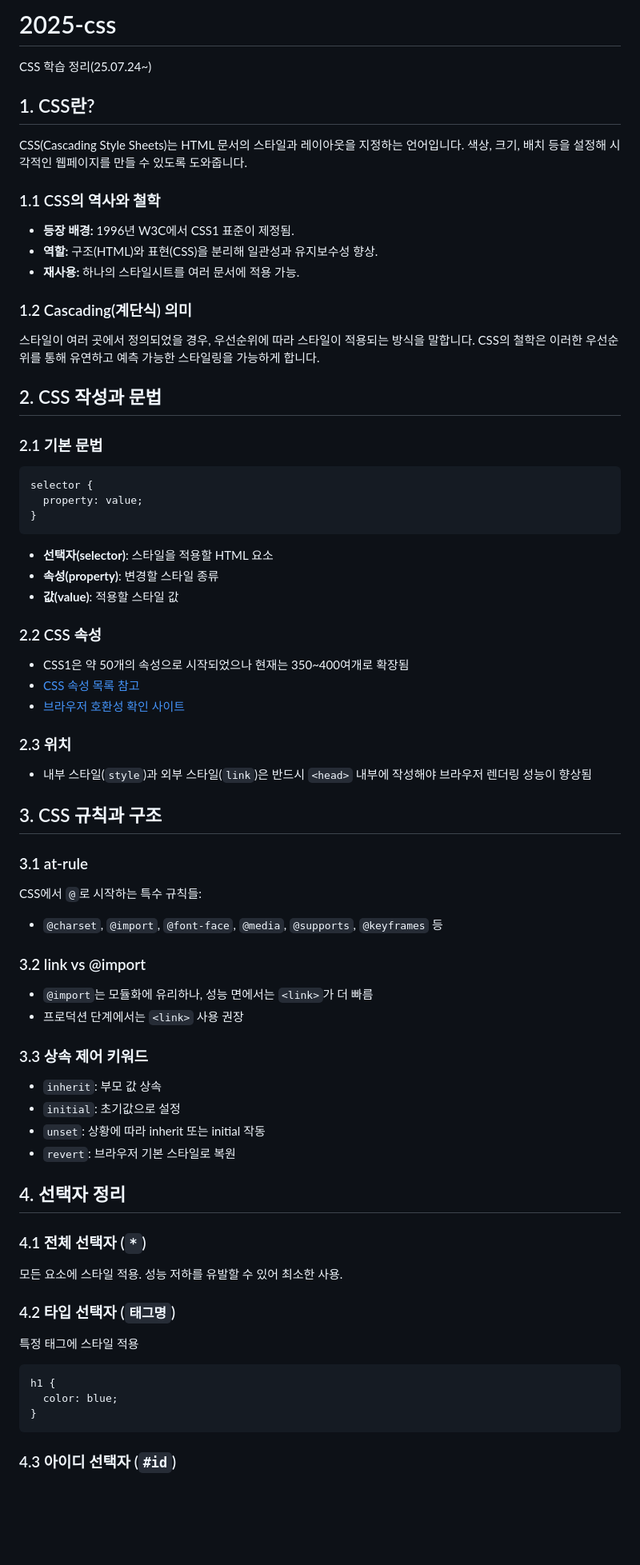
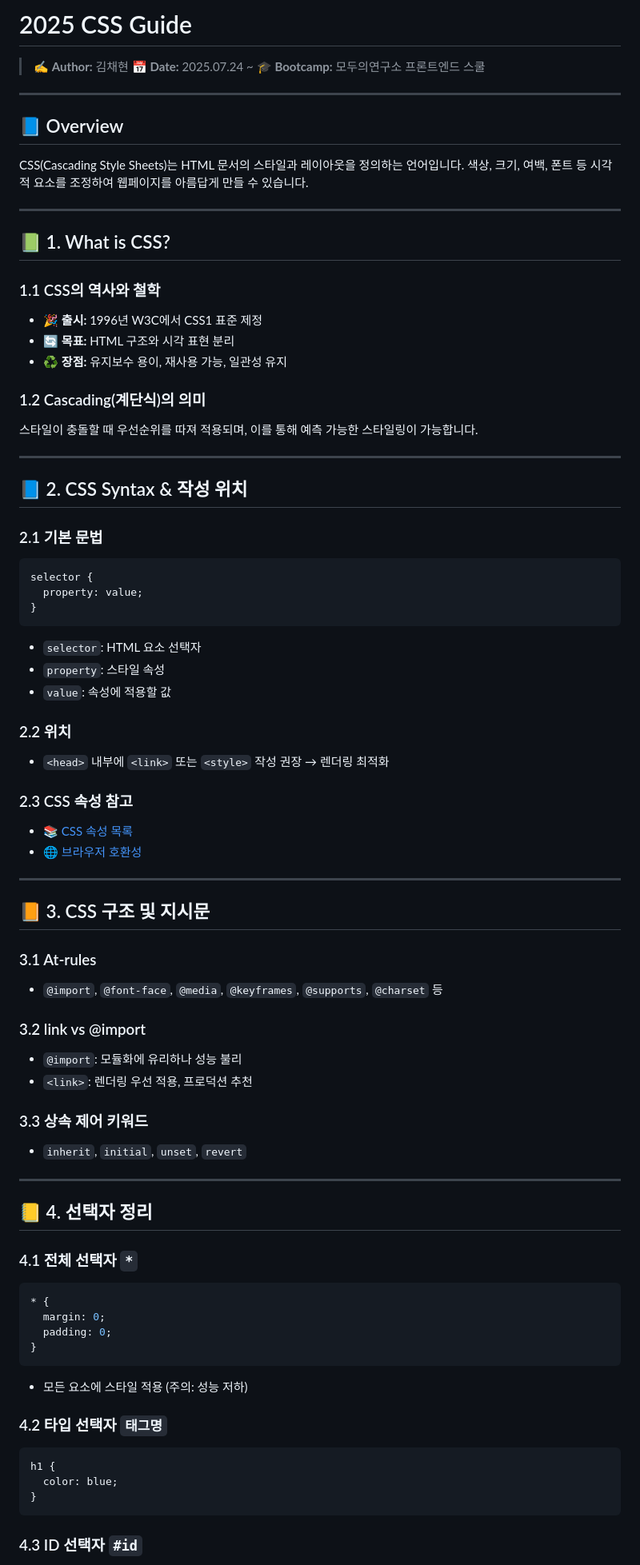
Before and after one commit to chaehyeon119/2025-css-modulabs, a Markdown page: README.md, the part around one of its changes. Shown at 80% size. Rendered like a GitHub page; blank space fills up the shorter version.

Commit message:
가독성 높인 README.md 문서로 수정

````diff
--- a/README.md
+++ b/README.md
@@ -1,22 +1,32 @@
-# 2025-css
+# 2025 CSS Guide
 
-CSS 학습 정리(25.07.24~)
+> ✍️ **Author:** 김채현
+> 📅 **Date:** 2025.07.24 ~
+> 🎓 **Bootcamp:** 모두의연구소 프론트엔드 스쿨
 
-## 1. CSS란?
+---
 
-CSS(Cascading Style Sheets)는 HTML 문서의 스타일과 레이아웃을 지정하는 언어입니다. 색상, 크기, 배치 등을 설정해 시각적인 웹페이지를 만들 수 있도록 도와줍니다.
+## 📘 Overview
+
+CSS(Cascading Style Sheets)는 HTML 문서의 스타일과 레이아웃을 정의하는 언어입니다. 색상, 크기, 여백, 폰트 등 시각적 요소를 조정하여 웹페이지를 아름답게 만들 수 있습니다.
+
+---
+
+## 📗 1. What is CSS?
 
 ### 1.1 CSS의 역사와 철학
 
-- **등장 배경:** 1996년 W3C에서 CSS1 표준이 제정됨.
-- **역할:** 구조(HTML)와 표현(CSS)을 분리해 일관성과 유지보수성 향상.
-- **재사용:** 하나의 스타일시트를 여러 문서에 적용 가능.
+- 🎉 **출시:** 1996년 W3C에서 CSS1 표준 제정
+- 🔄 **목표:** HTML 구조와 시각 표현 분리
+- ♻️ **장점:** 유지보수 용이, 재사용 가능, 일관성 유지
 
-### 1.2 Cascading(계단식) 의미
+### 1.2 Cascading(계단식)의 의미
 
-스타일이 여러 곳에서 정의되었을 경우, 우선순위에 따라 스타일이 적용되는 방식을 말합니다. CSS의 철학은 이러한 우선순위를 통해 유연하고 예측 가능한 스타일링을 가능하게 합니다.
+스타일이 충돌할 때 우선순위를 따져 적용되며, 이를 통해 예측 가능한 스타일링이 가능합니다.
 
-## 2. CSS 작성과 문법
+---
+
+## 📘 2. CSS Syntax & 작성 위치
 
 ### 2.1 기본 문법
 
@@ -26,49 +36,52 @@ selector {
 }
 ```
 
-- **선택자(selector)**: 스타일을 적용할 HTML 요소
-- **속성(property)**: 변경할 스타일 종류
-- **값(value)**: 적용할 스타일 값
+- `selector`: HTML 요소 선택자
+- `property`: 스타일 속성
+- `value`: 속성에 적용할 값
 
-### 2.2 CSS 속성
+### 2.2 위치
 
-- CSS1은 약 50개의 속성으로 시작되었으나 현재는 350\~400여개로 확장됨
-- [CSS 속성 목록 참고](https://www.cssportal.com/css-properties/index.php)
-- [브라우저 호환성 확인 사이트](https://caniuse.com/)
+- `<head>` 내부에 `<link>` 또는 `<style>` 작성 권장 → 렌더링 최적화
 
-### 2.3 위치
+### 2.3 CSS 속성 참고
 
-- 내부 스타일(`style`)과 외부 스타일(`link`)은 반드시 `<head>` 내부에 작성해야 브라우저 렌더링 성능이 향상됨
+- 📚 [CSS 속성 목록](https://www.cssportal.com/css-properties/index.php)
+- 🌐 [브라우저 호환성](https://caniuse.com/)
 
-## 3. CSS 규칙과 구조
+---
 
-### 3.1 at-rule
+## 📙 3. CSS 구조 및 지시문
 
-CSS에서 `@`로 시작하는 특수 규칙들:
+### 3.1 At-rules
 
-- `@charset`, `@import`, `@font-face`, `@media`, `@supports`, `@keyframes` 등
+- `@import`, `@font-face`, `@media`, `@keyframes`, `@supports`, `@charset` 등
 
 ### 3.2 link vs @import
 
-- `@import`는 모듈화에 유리하나, 성능 면에서는 `<link>`가 더 빠름
-- 프로덕션 단계에서는 `<link>` 사용 권장
+- `@import`: 모듈화에 유리하나 성능 불리
+- `<link>`: 렌더링 우선 적용, 프로덕션 추천
 
 ### 3.3 상속 제어 키워드
 
-- `inherit`: 부모 값 상속
-- `initial`: 초기값으로 설정
-- `unset`: 상황에 따라 inherit 또는 initial 작동
-- `revert`: 브라우저 기본 스타일로 복원
+- `inherit`, `initial`, `unset`, `revert`
 
-## 4. 선택자 정리
+---
 
-### 4.1 전체 선택자 (`*`)
+## 📒 4. 선택자 정리
 
-모든 요소에 스타일 적용. 성능 저하를 유발할 수 있어 최소한 사용.
+### 4.1 전체 선택자 `*`
 
-### 4.2 타입 선택자 (`태그명`)
+```css
+* {
+  margin: 0;
+  padding: 0;
+}
+```
 
-특정 태그에 스타일 적용
+- 모든 요소에 스타일 적용 (주의: 성능 저하)
+
+### 4.2 타입 선택자 `태그명`
 
 ```css
 h1 {
@@ -76,5 +89,5 @@ h1 {
 }
 ```
 
-### 4.3 아이디 선택자 (`#id`)
+### 4.3 ID 선택자 `#id`
 
````
Also changed, not shown: other parts of README.md (+77 -48 lines).
